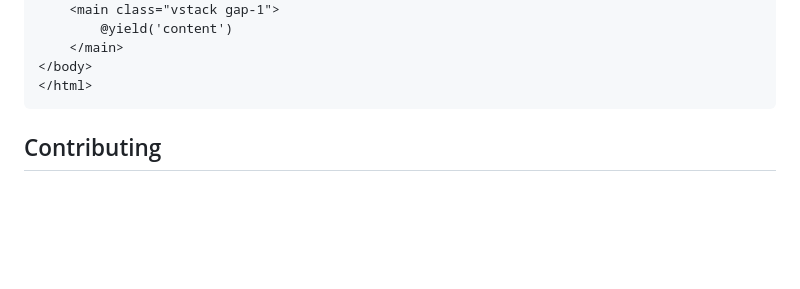
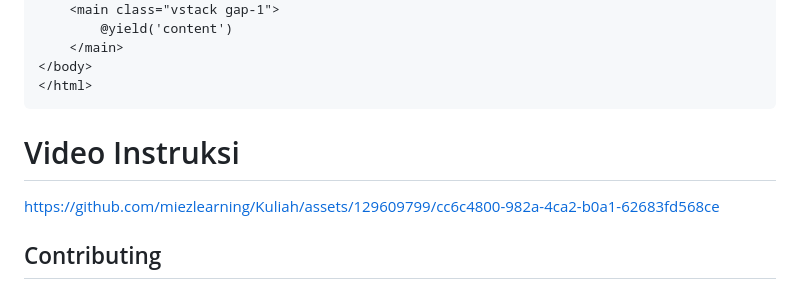
Before and after one commit to miezlearning/Kuliah, a Markdown page: Pemrograman Web/Cokir/readme.md, the part around the change. Drawn GitHub-style; blank space fills up the shorter version.

Commit message:
Baca Penjelasan!
Sudah ada tambahan video

````diff
--- a/Pemrograman Web/Cokir/readme.md
+++ b/Pemrograman Web/Cokir/readme.md
@@ -142,6 +142,14 @@ $(document).ready(function () {
 ```
 
 
+# Video Instruksi
+
+
+
+https://github.com/miezlearning/Kuliah/assets/129609799/cc6c4800-982a-4ca2-b0a1-62683fd568ce
+
+
+
 
 ## Contributing
 
````
